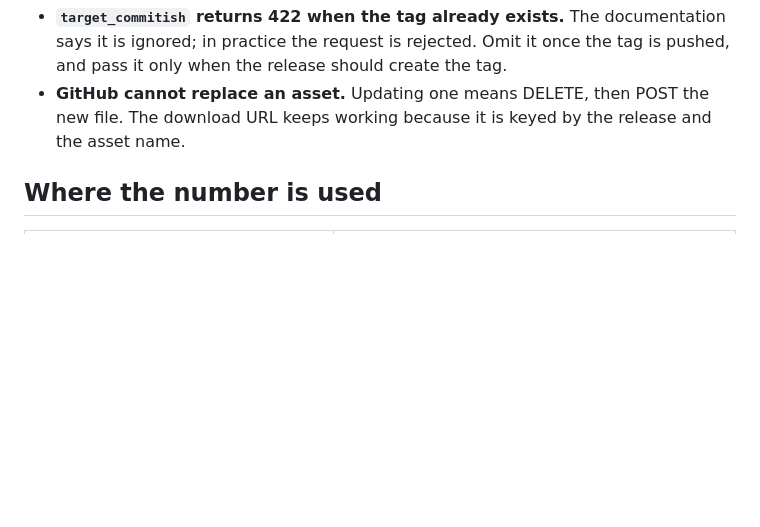
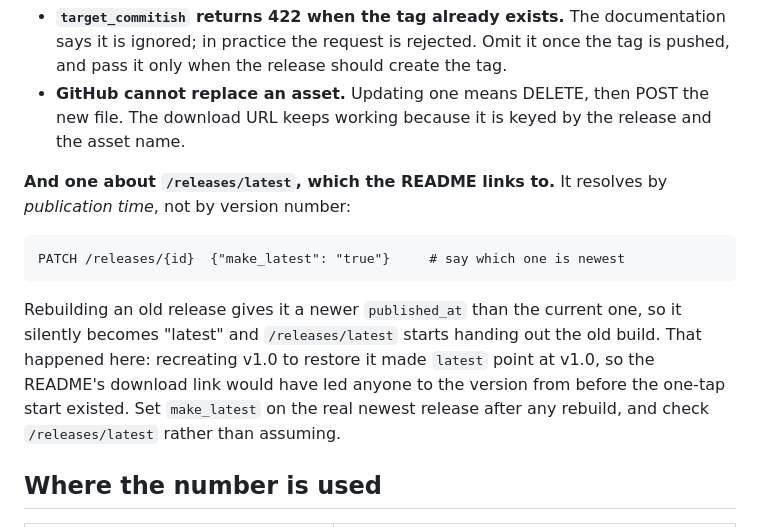
Before and after one commit to YuNaiAFK/twitter_pixiv_tg_bot_android, a Markdown page: VERSIONS.md, the part around the change. Drawn GitHub-style; blank space fills up the shorter version.

Commit message:
Say which release is latest, after rebuilding an old one
Restoring v1.0 gave it a newer published_at than v1.3, and /releases/latest resolves by
publication time rather than by version number. So the README's download link - which points at
/releases/latest - led to v1.0: the build from before the one-tap start existed. Nothing errored;
the link simply answered with the wrong release.

Fixed with make_latest on v1.3, and recorded in VERSIONS.md next to the other API traps, since the
cause is not obvious from the release list alone:

    PATCH /releases/{id}  {"make_latest": "true"}

Verified: /releases/latest now returns v1.3, and v1.0 is still reachable by its own tag with all
four assets.

```diff
--- a/VERSIONS.md
+++ b/VERSIONS.md
@@ -73,6 +73,17 @@ Two more things about that API, both learned the hard way:
   - **GitHub cannot replace an asset.** Updating one means DELETE, then POST the new file. The
     download URL keeps working because it is keyed by the release and the asset name.
 
+**And one about `/releases/latest`, which the README links to.** It resolves by *publication
+time*, not by version number:
+
+    PATCH /releases/{id}  {"make_latest": "true"}     # say which one is newest
+
+Rebuilding an old release gives it a newer `published_at` than the current one, so it silently
+becomes "latest" and `/releases/latest` starts handing out the old build. That happened here:
+recreating v1.0 to restore it made `latest` point at v1.0, so the README's download link would
+have led anyone to the version from before the one-tap start existed. Set `make_latest` on the real
+newest release after any rebuild, and check `/releases/latest` rather than assuming.
+
 ## Where the number is used
 
 | place | how it gets the number |
```
